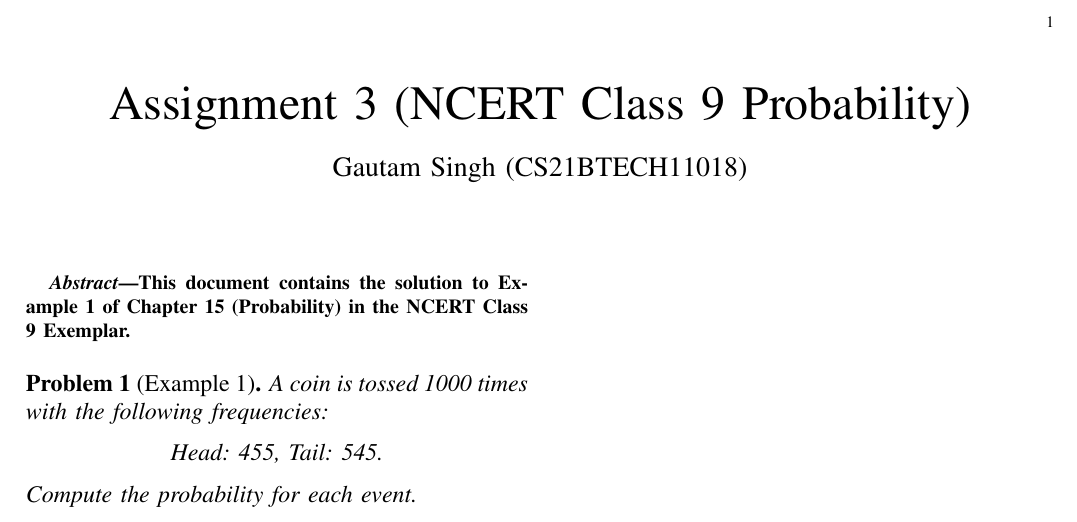
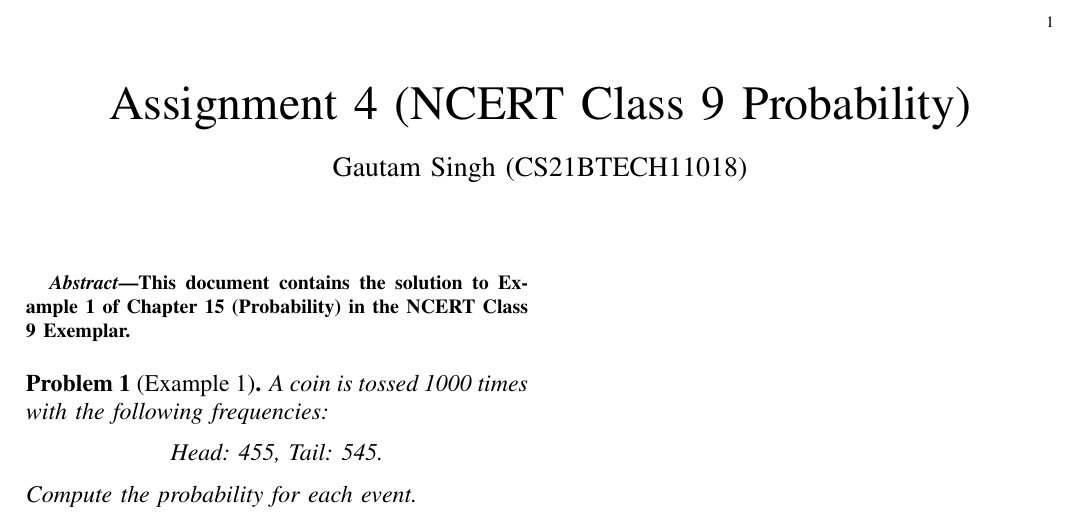
Before and after one commit to goats-9/ai1110, a LaTeX problem sheet (Assignment 4/main.tex): part of the page, cut so that both start at the same text. Compiled offline with pdfLaTeX.

Commit message:
Add files via upload

```diff
--- a/Assignment 4/main.tex
+++ b/Assignment 4/main.tex
@@ -147,7 +147,7 @@
      \def\centbox#1{\makebox[0in]{#1}}
      \def\topbox#1{\raisebox{-\baselineskip}[0in][0in]{#1}}
      \def\midbox#1{\raisebox{-0.5\baselineskip}[0in][0in]{#1}}
-\title{Assignment 3 (NCERT Class 9 Probability)}
+\title{Assignment 4 (NCERT Class 9 Probability)}
 \author{Gautam Singh (CS21BTECH11018)}
 \maketitle
 
```
Also changed, not shown: Assignment 4/main.pdf.
